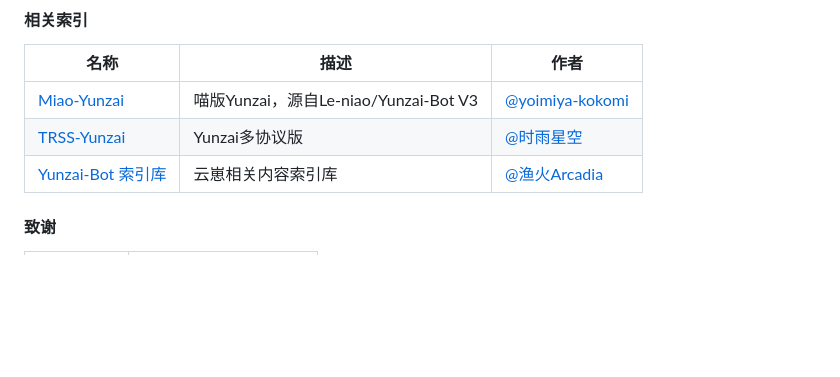
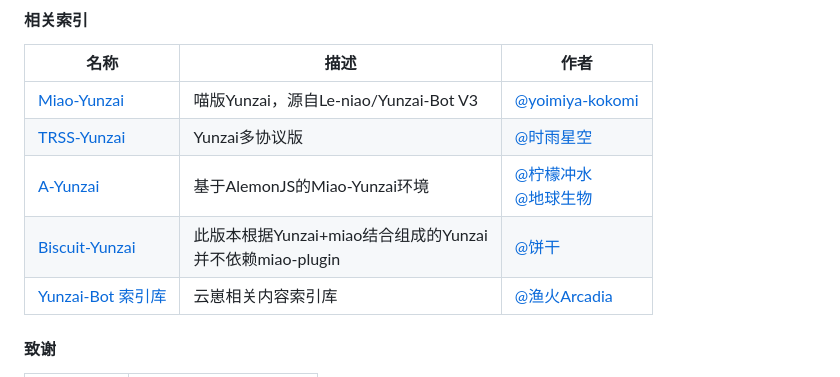
Before and after one commit to qiannqq/gi-plugin, a Markdown page: README.md, the part around the change. Drawn GitHub-style; blank space fills up the shorter version.

Commit message:
多添加几个索引

```diff
--- a/README.md
+++ b/README.md
@@ -61,6 +61,8 @@ git clone --depth=1 https://github.com/qiannqq/gi-plugin.git ./plugins/Gi-plugin
 |------|------|------|
 | [Miao-Yunzai](https://gitee.com/yoimiya-kokomi/Miao-Yunzai) | 喵版Yunzai，源自Le-niao/Yunzai-Bot V3 | [@yoimiya-kokomi](https://gitee.com/yoimiya-kokomi) |
 | [TRSS-Yunzai](https://gitee.com/TimeRainStarSky/Yunzai) | Yunzai多协议版 | [@时雨星空](https://gitee.com/TimeRainStarSky) |
+| [A-Yunzai](https://gitee.com/ningmengchongshui/a-yunzai) | 基于AlemonJS的Miao-Yunzai环境 | [@柠檬冲水](https://gitee.com/ningmengchongshui)<br>[@地球生物](https://gitee.com/diqiushengwu) |
+| [Biscuit-Yunzai](https://gitee.com/Yummy-cookie/Yunzai-Bot) | 此版本根据Yunzai+miao结合组成的Yunzai<br>并不依赖miao-plugin | [@饼干](https://gitee.com/Yummy-cookie) |
 | [Yunzai-Bot 索引库](https://gitee.com/yhArcadia/Yunzai-Bot-plugins-index) | 云崽相关内容索引库 | [@渔火Arcadia](https://gitee.com/yhArcadia) |
 
 #### 致谢
```
